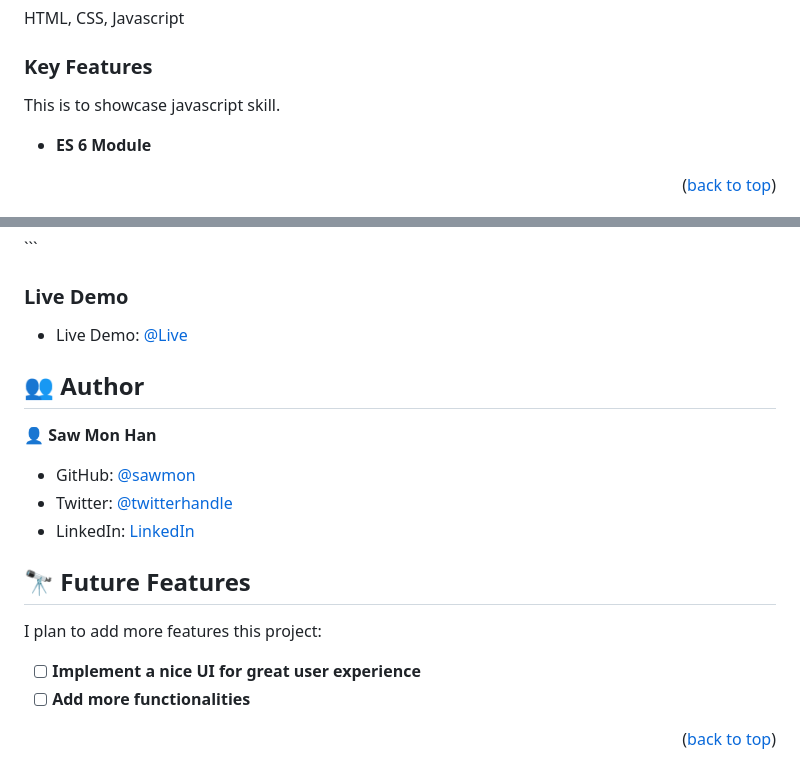
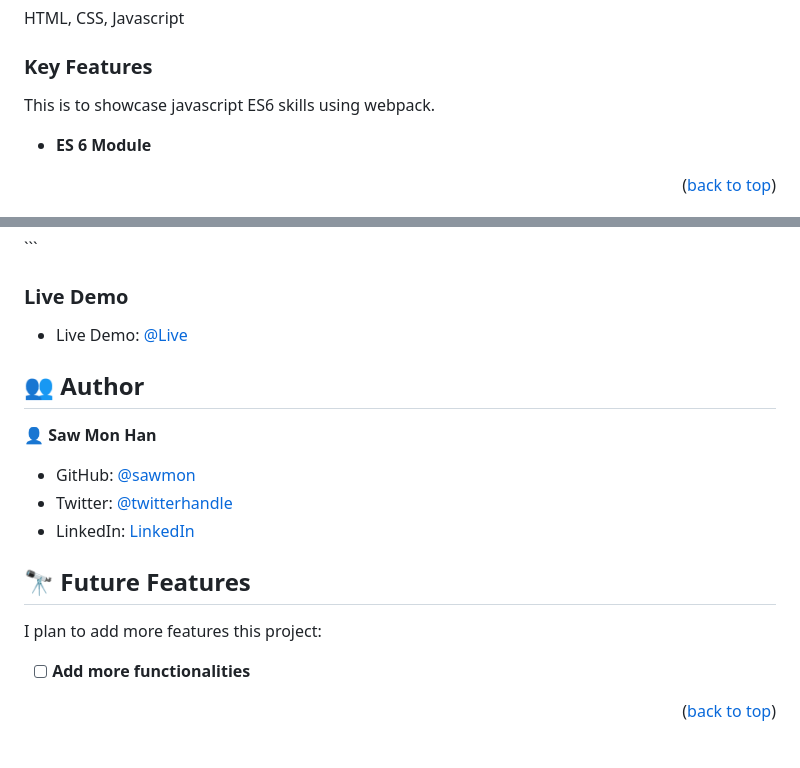
Before and after one commit to sawmon71293/PeerCodeReview, a Markdown page: README.md, 2 parts joined by grey strips. GitHub-like rendering.

```diff
--- a/README.md
+++ b/README.md
@@ -41,7 +41,7 @@
 
 ### Key Features <a name="key-features"></a>
 
-This is to showcase javascript skill.
+This is to showcase javascript ES6 skills using webpack.
 
 - **ES 6 Module**
 
@@ -90,7 +90,7 @@ To run the project, execute the following command:
 
 ### Live Demo
 
-- Live Demo: [@Live](https://sawmon71293.github.io/ToDoList/)
+- Live Demo: [@Live](https://sawmon71293.github.io/PeerCodeReview/)
 
 <!-- AUTHORS -->
 
@@ -108,7 +108,6 @@ To run the project, execute the following command:
 
 I plan to add more features this project:
 
-- [ ] **Implement a nice UI for great user experience**
 - [ ] **Add more functionalities**
 
 <p align="right">(<a href="#readme-top">back to top</a>)</p>
```
